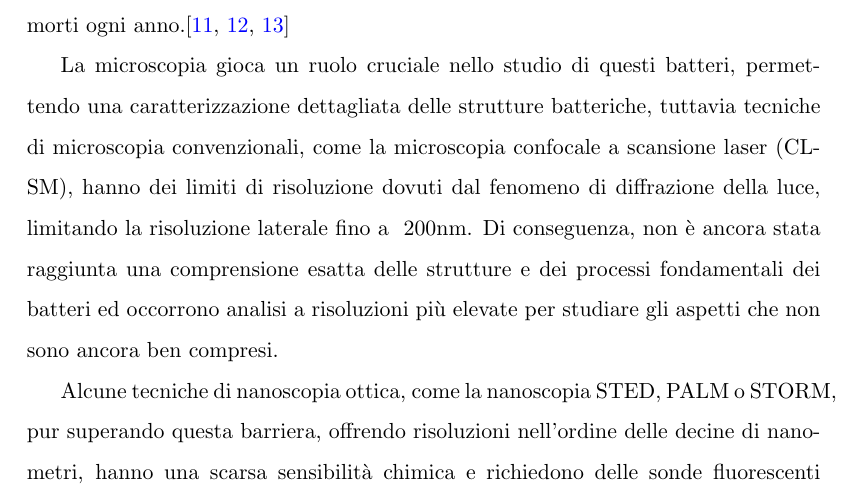
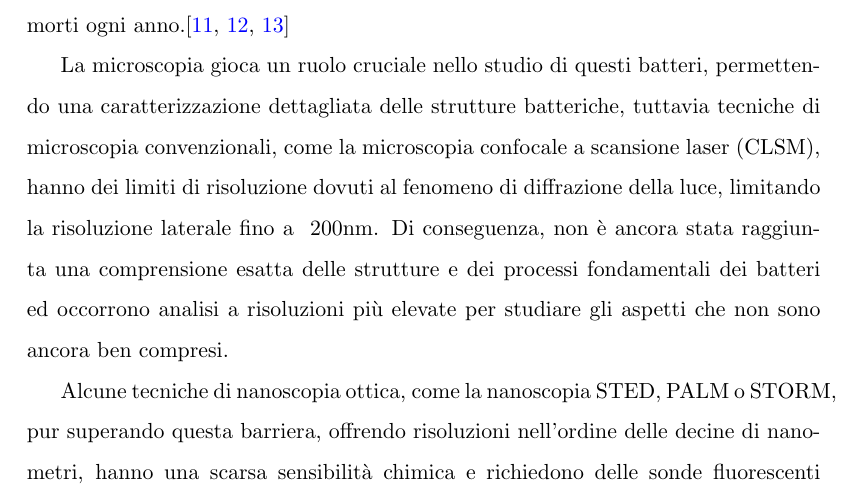
Before and after one commit to aetherstrata/ssnom-dip-thesis, a LaTeX thesis (thesis/main.tex, which reads thesis/sections/gigascience.tex): part of page 8 of 17, cut so that both start at the same text. Compiled offline with pdfLaTeX.

Commit message:
fix typo

```diff
--- a/thesis/sections/gigascience.tex
+++ b/thesis/sections/gigascience.tex
@@ -40,7 +40,7 @@ La presente tesi fa riferimento a delle immagini di un articolo pubblicato su Gi
 
 I batteri patogeni, inclusi quelli del gruppo ESKAPE (come \textit{Enterococcus faecium}, \textit{Staphylococcus aureus}, \textit{Klebsiella pneumoniae}, \textit{Acinetobacter baumannii}, \textit{Pseudomonas aeruginosa} e \textit{Enterobacter spp.}), sono una delle principali cause di infezioni nosocomiali e sono spesso resistenti a più classi di antibiotici, provocando milioni di morti ogni anno.\cite{tacconelli_2018,rice_2010,pendleton_2013}
 
-La microscopia gioca un ruolo cruciale nello studio di questi batteri, permettendo una caratterizzazione dettagliata delle strutture batteriche, tuttavia tecniche di microscopia convenzionali, come la microscopia confocale a scansione laser (\acrshort{clsm}), hanno dei limiti di risoluzione dovuti dal fenomeno di diffrazione della luce, limitando la risoluzione laterale fino a ~200nm.
+La microscopia gioca un ruolo cruciale nello studio di questi batteri, permettendo una caratterizzazione dettagliata delle strutture batteriche, tuttavia tecniche di microscopia convenzionali, come la microscopia confocale a scansione laser (\acrshort{clsm}), hanno dei limiti di risoluzione dovuti al fenomeno di diffrazione della luce, limitando la risoluzione laterale fino a ~200nm.
 Di conseguenza, non è ancora stata raggiunta una comprensione esatta delle strutture e dei processi fondamentali dei batteri ed occorrono analisi a risoluzioni più elevate per studiare gli aspetti che non sono ancora ben compresi.
 
 Alcune tecniche di nanoscopia ottica, come la nanoscopia \acrshort{sted}, \acrshort{palm} o \acrshort{storm}, pur superando questa barriera, offrendo risoluzioni nell'ordine delle decine di nanometri, hanno una scarsa sensibilità chimica e richiedono delle sonde fluorescenti molto specifiche, che ne limitano le applicazioni.
```
Also changed, not shown: thesis/main.pdf.
